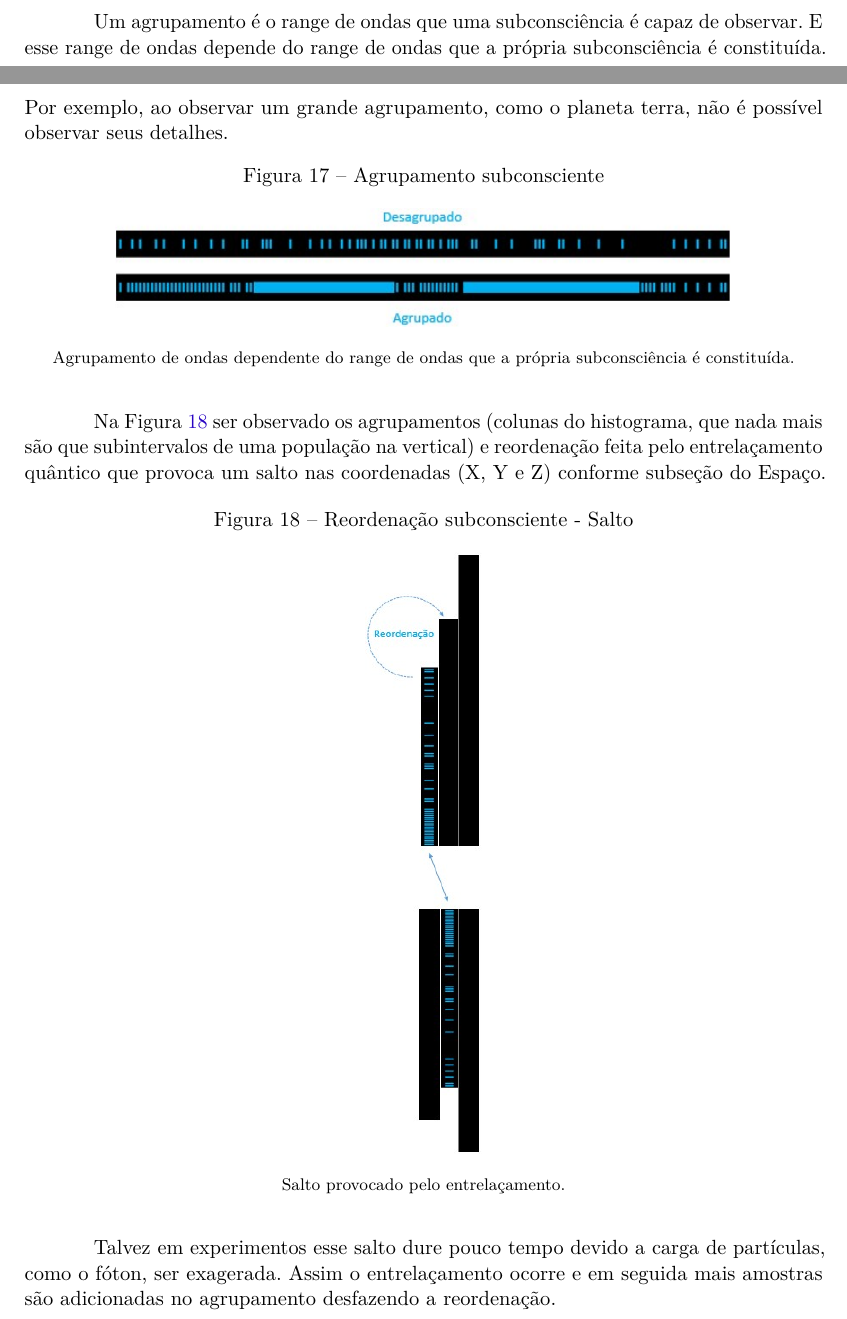
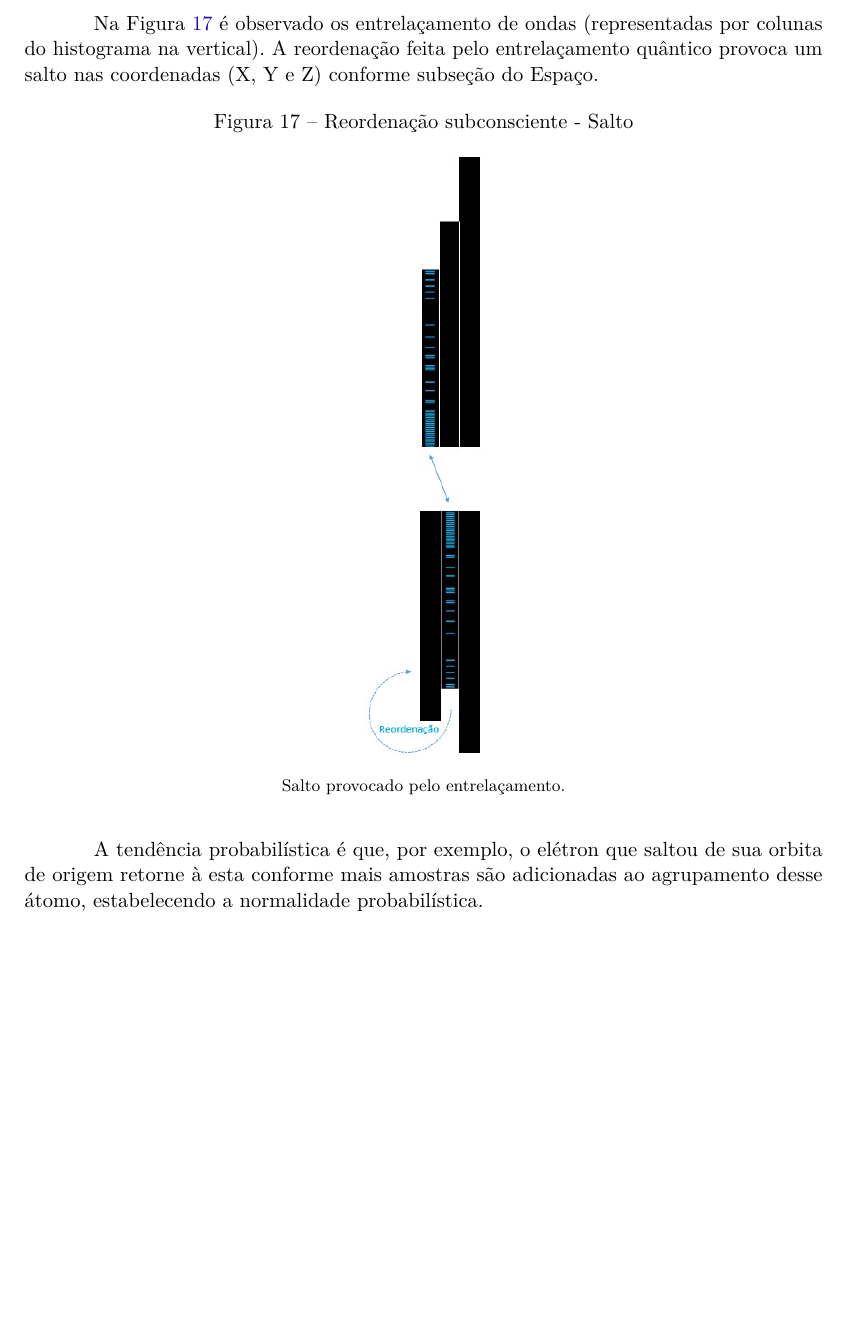
Before and after one commit to RenStu/logic, a LaTeX thesis (Article/main.tex, which reads Article/sections/1_3_consciousness.tex): two parts of pages 14 and 15 of 35 before the commit and part of page 15 of 35 after it, the two joined at a grey line, cut at the place of the change, the shorter picture padded with empty space. Compiled offline with pdfLaTeX.

Commit message:
updated quantum leap subsection

```diff
--- a/Article/sections/1_3_consciousness.tex
+++ b/Article/sections/1_3_consciousness.tex
@@ -76,17 +76,17 @@ Essas ondas formas subconsciência de uma consciência maior. A consciência é
 \subsubsubsection{Salto}
 O salto quântico é uma reordenação feita pelo entrelaçamento quântico a medida que as amostras dos agrupamentos mudam com a adição de novas amostras.
 
-Um agrupamento é o range de ondas que uma subconsciência é capaz de observar. E esse range de ondas depende do range de ondas que a própria subconsciência é constituída. Por exemplo, ao observar um grande agrupamento, como o planeta terra, não é possível observar seus detalhes.
-	\begin{figure}[H]
-	\caption{Agrupamento subconsciente}
-	\label{fig:consciousness_space_subconscious_grouping}
-	\centering
-	\includegraphics[scale=.8]{sections/images/consciousness_space_subconscious_grouping.jpg}
-	\floatfoot{Agrupamento de ondas dependente do range de ondas que a própria subconsciência é constituída.}%\footnotemark}
-	\end{figure}
-	%\footnotetext{Fonte: note}
+%Um agrupamento é o range de ondas que uma subconsciência é capaz de observar. E esse range de ondas depende do range de ondas que a própria subconsciência é constituída. Por exemplo, ao observar um grande agrupamento, como o planeta terra, não é possível observar seus detalhes.
+%	\begin{figure}[H]
+%	\caption{Agrupamento subconsciente}
+%	\label{fig:consciousness_space_subconscious_grouping}
+%	\centering
+%	\includegraphics[scale=.8]{sections/images/consciousness_space_subconscious_grouping.jpg}
+%	\floatfoot{Agrupamento de ondas dependente do range de ondas que a própria subconsciência é constituída.}%\footnotemark}
+%	\end{figure}
+%	%\footnotetext{Fonte: note}
 
-Na Figura \ref{fig:consciousness_space_subconscious_observation_jump} ser observado os agrupamentos (colunas do histograma, que nada mais são que subintervalos de uma população na vertical) e reordenação feita pelo entrelaçamento quântico que provoca um salto nas coordenadas (X, Y e Z) conforme subseção do Espaço.
+Na Figura \ref{fig:consciousness_space_subconscious_observation_jump} é observado os entrelaçamento de ondas (representadas por colunas do histograma na vertical). A reordenação feita pelo entrelaçamento quântico provoca um salto nas coordenadas (X, Y e Z) conforme subseção do Espaço.
 	\begin{figure}[H]
 	\caption{Reordenação subconsciente - Salto}
 	\label{fig:consciousness_space_subconscious_observation_jump}
@@ -96,7 +96,7 @@ Na Figura \ref{fig:consciousness_space_subconscious_observation_jump} ser observ
 	\end{figure}
 	%\footnotetext{Fonte: note}
 
-Talvez em experimentos esse salto dure pouco tempo devido a carga de partículas, como o fóton, ser exagerada. Assim o entrelaçamento ocorre e em seguida mais amostras são adicionadas no agrupamento desfazendo a reordenação.
+A tendência probabilística é que, por exemplo, o elétron que saltou de sua orbita de origem retorne à esta conforme mais amostras são adicionadas ao agrupamento desse átomo, estabelecendo a normalidade probabilística.
 
 \subsubsection{Tempo}
 O tempo é a adição de novos momento lógicos entre momentos existentes à medida que prossegue a negação de si da lógica. Essas mudanças são acumulativas e a medida que aumentam o número desses momentos lógicos, menos relevante cada novo momento será dentro do intervalo consciente. Um em cem é mais relevante do que um em mil.
```
Also changed, not shown: Article/main.pdf, Article/sections/images/consciousness_space_subconscious_observation_jump.jpg.
